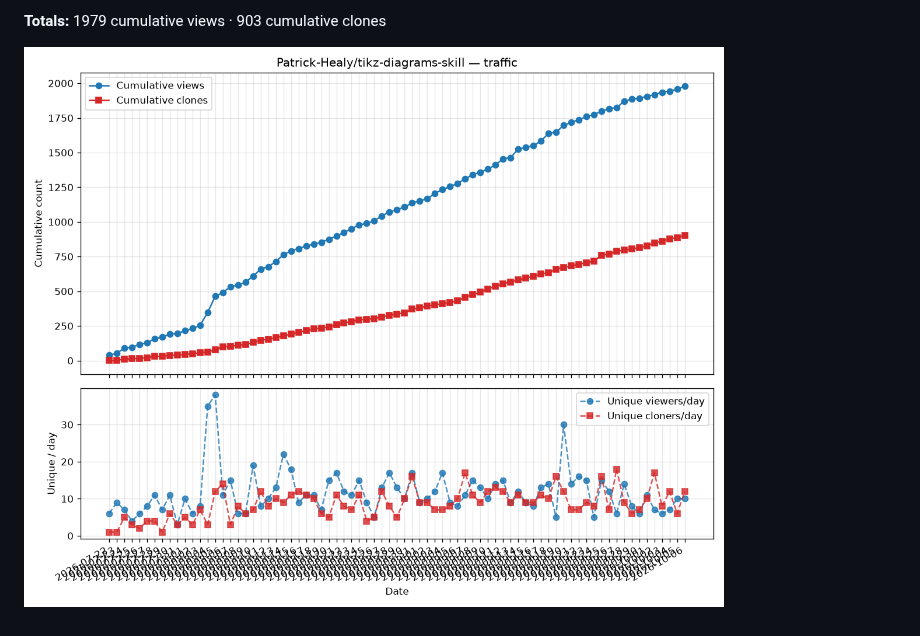
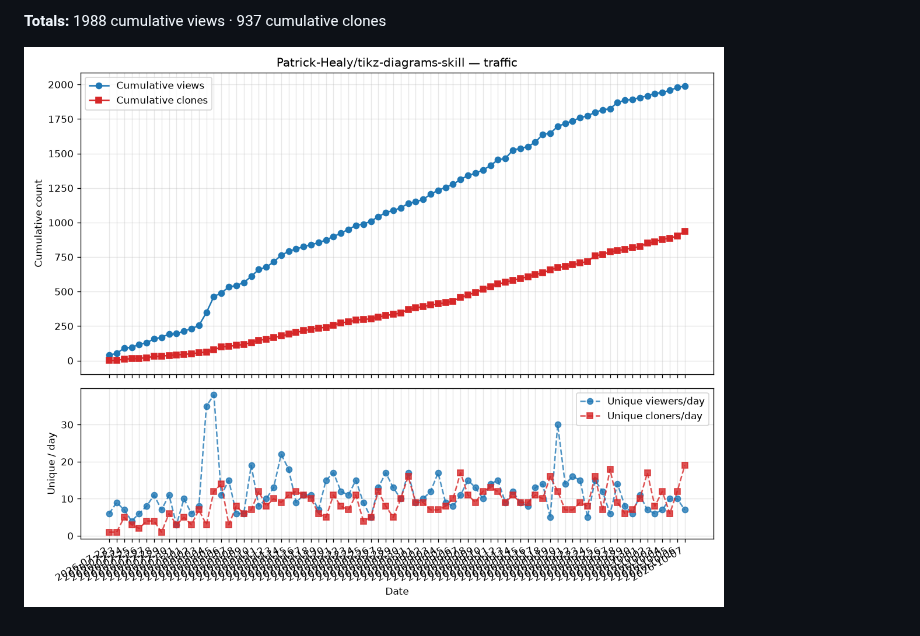
Before and after one commit to Patrick-Healy/tikz-diagrams-skill, a Markdown page: traffic/TRAFFIC.md, the part around one of its changes. Rendered like a GitHub page; pictures changed too: traffic/cumulative.png.

Commit message:
chore: update traffic stats [skip ci]

```diff
--- a/traffic/TRAFFIC.md
+++ b/traffic/TRAFFIC.md
@@ -86,4 +87,4 @@ window, so cross-day sums would double-count returning visitors).
 
-**Totals:** 1979 cumulative views · 903 cumulative clones
+**Totals:** 1988 cumulative views · 937 cumulative clones
 
 ![cumulative traffic](cumulative.png)
```
Also changed, not shown: other parts of traffic/TRAFFIC.md (+1 -0 lines), 2 other files.
